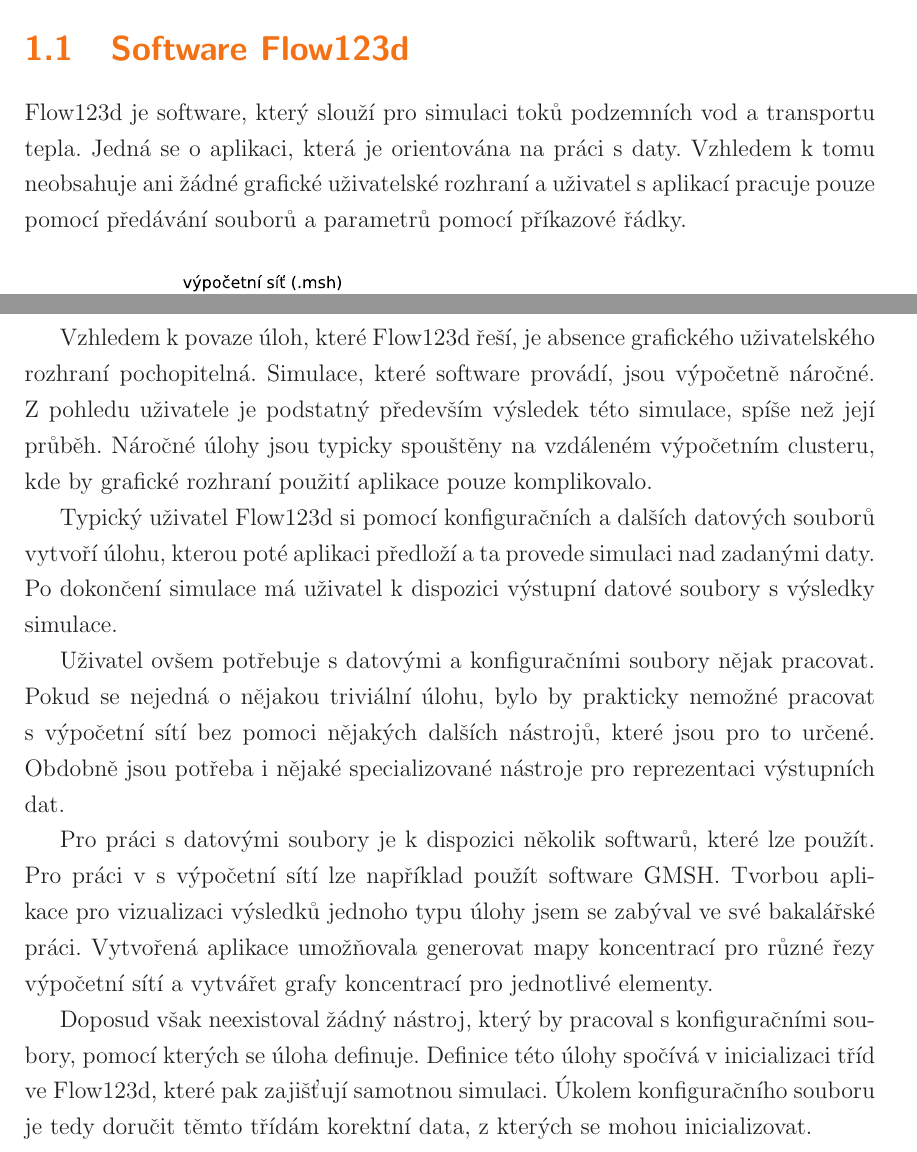
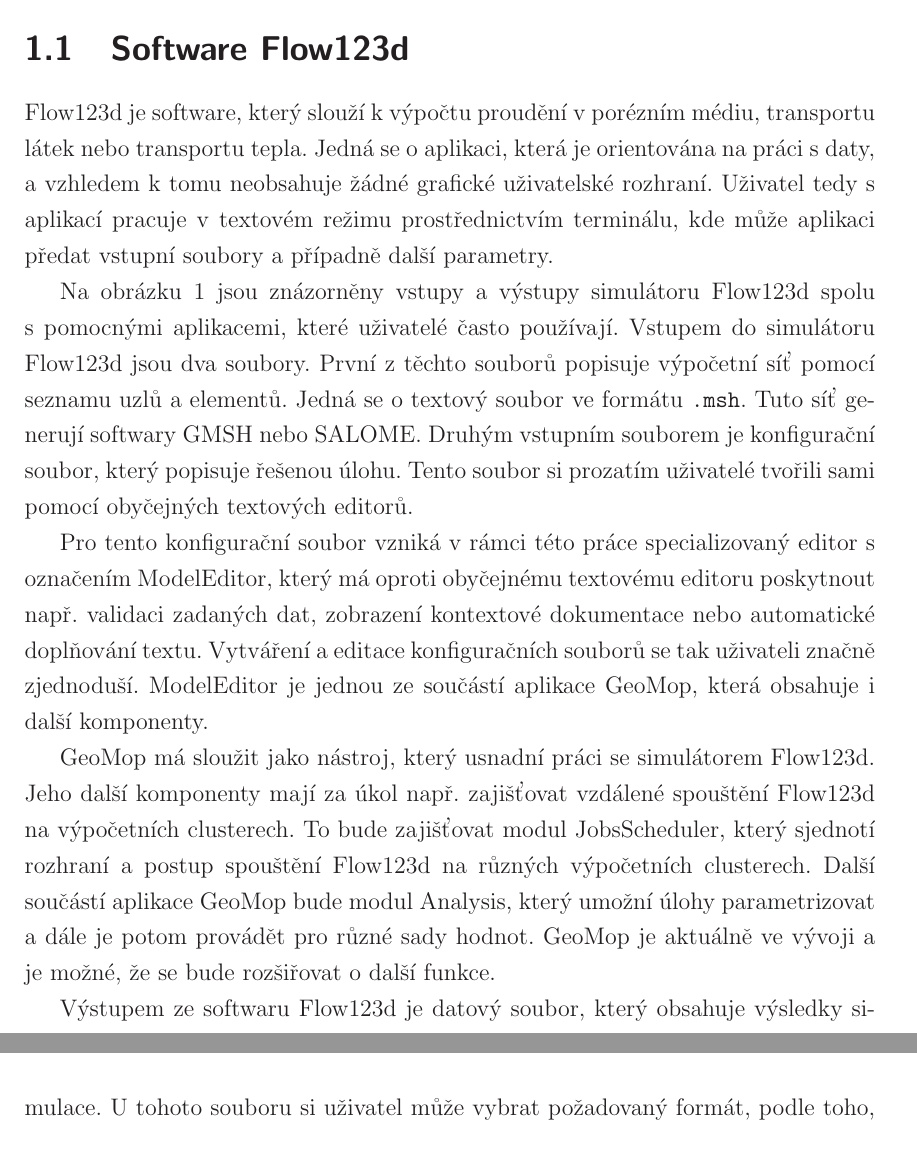
Before and after one commit to sha512rp/model-editor-thesis, a LaTeX thesis (tex/thesis.tex): two parts of pages 11 and 12 of 15, joined at a grey line, cut so that both start at the same text. The pictures show the PDF file tex/thesis.pdf that the author committed with the source.

Commit message:
flow123d popis obrazku

```diff
--- a/tex/thesis.tex
+++ b/tex/thesis.tex
@@ -101,39 +101,30 @@
 
 \section{Software Flow123d}
 
-%Simulátor je možné použít k výpočtu proudění v porézním médiu, transportu látek nebo transportu tepla.
-
-Flow123d je software, který slouží pro simulaci toků podzemních vod a transportu tepla. Jedná se o aplikaci, která je orientována na práci s daty. Vzhledem k tomu neobsahuje ani žádné grafické uživatelské rozhraní a uživatel s aplikací pracuje pouze pomocí předávání souborů a parametrů pomocí příkazové řádky.
+Flow123d je software, který slouží k výpočtu proudění v porézním médiu, transportu látek nebo transportu tepla. Jedná se o aplikaci, která je orientována na práci s daty, a vzhledem k tomu neobsahuje žádné grafické uživatelské rozhraní. Uživatel tedy s aplikací pracuje v textovém režimu prostřednictvím terminálu, kde může aplikaci předat vstupní soubory a případně další parametry.
 
 \includeimg{flow123d}{Simulátor Flow123d a pomocný software}
 
-%TODO odkaz na stranku flow
-% gmsh/salome
-% (msh, con) -> flow123d -> vystup (msh - gmsh | vtk -> paraview)
-% + jednoucelove programy - uprava site, zpracovani vystupu
-% preprocessing _ postprocessing - flow neresi
-% riskflow - nepodporoval con, resil analyzu vysledku
-% geomop - analyza, kalibrace
+Na obrázku~\ref{img:flow123d} jsou znázorněny vstupy a výstupy simulátoru Flow123d spolu s pomocnými aplikacemi, které uživatelé často používají. Vstupem do simulátoru Flow123d jsou dva soubory. První z těchto souborů popisuje výpočetní síť pomocí seznamu uzlů a elementů. Jedná se o textový soubor ve formátu \texttt{.msh}. Tuto síť generují softwary GMSH nebo SALOME. Druhým vstupním souborem je konfigurační soubor, který popisuje řešenou úlohu. Tento soubor si prozatím uživatelé tvořili sami pomocí obyčejných textových editorů.
+%TODO link gmsh, salome?
+%TODO jak uvadet odkazy na webove stranky?
 
-Vzhledem k povaze úloh, které Flow123d řeší, je absence grafického uživatelského rozhraní pochopitelná. Simulace, které software provádí, jsou výpočetně náročné. Z pohledu uživatele je podstatný především výsledek této simulace, spíše než její průběh. Náročné úlohy jsou typicky spouštěny na vzdáleném výpočetním clusteru, kde by grafické rozhraní použití aplikace pouze komplikovalo.
+Pro tento konfigurační soubor vzniká v rámci této práce specializovaný editor s označením ModelEditor, který má oproti obyčejnému textovému editoru poskytnout např. validaci zadaných dat, zobrazení kontextové dokumentace nebo automatické doplňování textu. Vytváření a editace konfiguračních souborů se tak uživateli značně zjednoduší. ModelEditor je jednou ze součástí aplikace GeoMop, která obsahuje i další komponenty.
 
-Typický uživatel Flow123d si pomocí konfiguračních a dalších datových souborů vytvoří úlohu, kterou poté aplikaci předloží a ta provede simulaci nad zadanými daty. Po dokončení simulace má uživatel k dispozici výstupní datové soubory s výsledky simulace.
+GeoMop má sloužit jako nástroj, který usnadní práci se simulátorem Flow123d. Jeho další komponenty mají za úkol např. zajišťovat vzdálené spouštění Flow123d na výpočetních clusterech. To bude zajišťovat modul JobsScheduler, který sjednotí rozhraní a postup spouštění Flow123d na různých výpočetních clusterech. Další součástí aplikace GeoMop bude modul Analysis, který umožní úlohy parametrizovat a dále je potom provádět pro různé sady hodnot. GeoMop je aktuálně ve vývoji a je možné, že se bude rozšiřovat o další funkce.
 
-Uživatel ovšem potřebuje s datovými a konfiguračními soubory nějak pracovat. Pokud se nejedná o nějakou triviální úlohu, bylo by prakticky nemožné pracovat s výpočetní sítí bez pomoci nějakých dalších nástrojů, které jsou pro to určené. Obdobně jsou potřeba i nějaké specializované nástroje pro reprezentaci výstupních dat.
-%TODO jak se definuje vypocetni sit? neni uz zadana?
-% tvorba geometrie -> generovani site
-%TODO jake jsou ruzne vstupni soubory pro flow? co je vystupem?
+Výstupem ze softwaru Flow123d je datový soubor, který obsahuje výsledky simulace. U tohoto souboru si uživatel může vybrat požadovaný formát, podle toho, kterou aplikaci chce použít pro zpracování výsledků. Typicky uživatelé používají buď opět GMSH nebo ParaView. Existuje také celá řada jednoúčelových nástrojů, které si uživatelé často tvoří sami, nebo vznikají v rámci různých projektů.
+%TODO link gmsh paraview
 
+\section{Konfigurační soubory}
 
-Pro práci s datovými soubory je k dispozici několik softwarů, které lze použít. Pro práci v s výpočetní sítí lze například použít software GMSH. Tvorbou aplikace pro vizualizaci výsledků jednoho typu úlohy jsem se zabýval ve své bakalářské práci. Vytvořená aplikace umožňovala generovat mapy koncentrací pro různé řezy výpočetní sítí a vytvářet grafy koncentrací pro jednotlivé elementy.
-%TODO odkaz na gmsh - hyperlink nebo zdroj?
-%TODO odkaz na bakalarku
-%TODO nejake softwary pro reprezentaci vysledku
+V současné době (verze Flow123d 1.8.2), se pro specifikaci úlohy používá jeden konfigurační soubor, který obsahuje všechna potřebná data pro definici a inicializaci úlohy. Z pohledu Flow123d je úloha definovaná pomocí konkrétních objektů, které mají nastavené různé atributy na požadované hodnoty.
 
-Doposud však neexistoval žádný nástroj, který by pracoval s konfiguračními soubory, pomocí kterých se úloha definuje. Definice této úlohy spočívá v inicializaci tříd ve Flow123d, které pak zajišťují samotnou simulaci. Úkolem konfiguračního souboru je tedy doručit těmto třídám korektní data, z kterých se mohou inicializovat.
+Vzhledem k tomu, že úlohy definují lidé, je potřeba určit nějaké společné rozhraní, pomocí kterého budou moci lidé definovat tyto objekty a jejich obsah. Tato definice zároveň musí být strojově čitelná, aby ji simulátor Flow123d mohl zpracovat a nakonfigurovat se podle ní do správného počátečního stavu pro zahájení výpočtu.
+
+---------------------------
 
 Tento proces je ovšem poměrně komplikovaný. Je potřeba si uvědomit, že vytváření úloh, tedy i tvorbu konfiguračních souborů, provádí lidé. Na druhé straně je pak samotný software Flow123d, pro který jsou podstatná pouze konkrétní data a hodnoty, ze kterých pak inicializuje potřebné třídy v C++. Je tedy potřeba, aby člověk komunikoval se softwarem pomocí nějakého rozhraní či specifikace.
-%TODO je flow napsan v C++?
 
 Jelikož se pro předávání dat používají soubory, existují v principu dvě možnosti, jak předat tyto data. Formát souboru může být buď binární, nebo textový. Vzhledem k tomu, že soubory mají vytvářet lidé, tak by bylo krajně nepraktické, kdyby se použil binární formát souboru.
 
```
Also changed, not shown: img/flow123d.pdf, tex/thesis.pdf, tex/thesis.tex (5 more changed lines), 1 other file.
